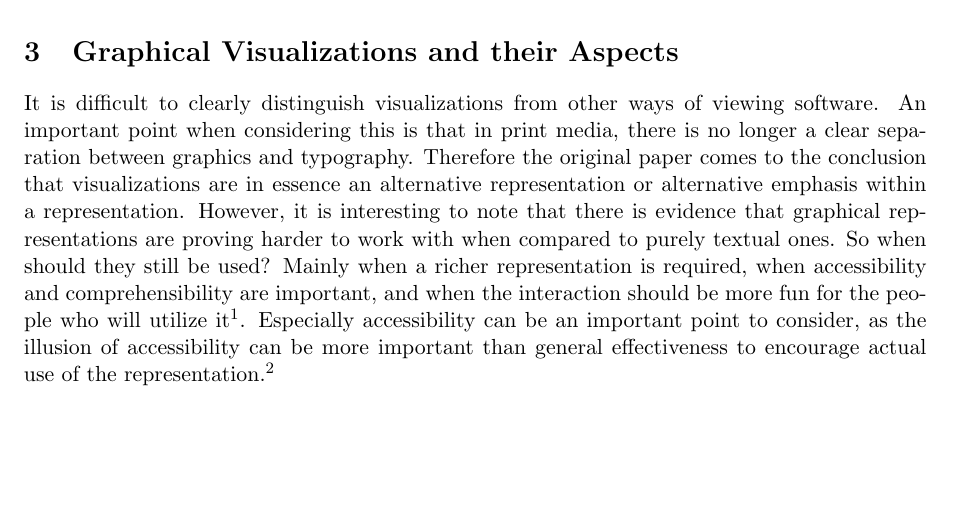
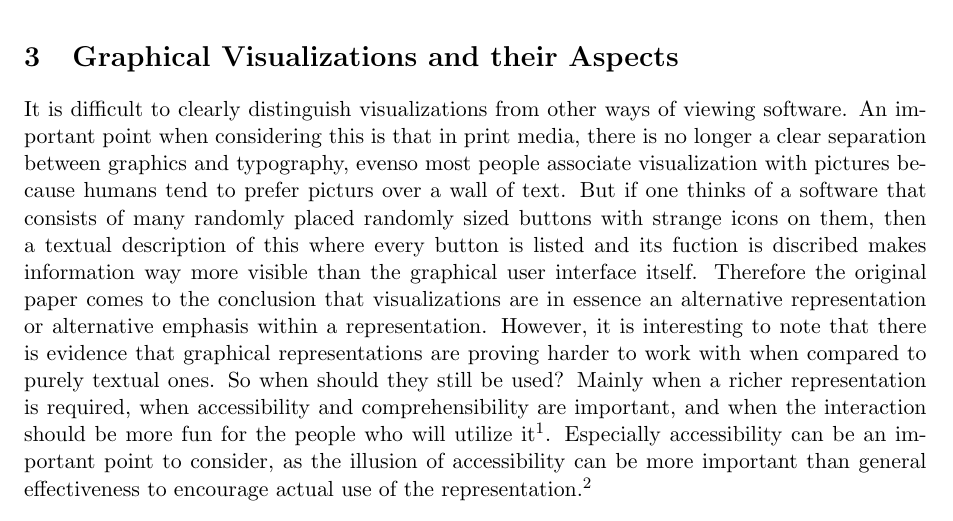
Before and after one commit to xamino/Proseminar, a LaTeX paper (seminar.tex): part of page 3 of 7 before the commit and part of page 3 of 8 after it, cut so that both start at the same text, the shorter picture padded with empty space. Compiled offline with pdfLaTeX.

Commit message:
graphical sv

```diff
--- a/seminar.tex
+++ b/seminar.tex
@@ -130,7 +130,7 @@ Comparing the two, the original paper states the assumption that novices have a
 \section{Graphical Visualizations and their Aspects}
 \label{graphical}
 
-It is difficult to clearly distinguish visualizations from other ways of viewing software. An important point when considering this is that in print media, there is no longer a clear separation between graphics and typography. Therefore the original paper comes to the conclusion that visualizations are in essence an alternative representation or alternative emphasis within a representation. However, it is interesting to note that there is evidence that graphical representations are proving harder to work with when compared to purely textual ones. So when should they still be used? Mainly when a richer representation is required, when accessibility and comprehensibility are important, and when the interaction should be more fun for the people who will utilize it\footnote{This is because creative working is encouraged stronger when a representation is more graphical.}. Especially accessibility can be an important point to consider, as the illusion of accessibility can be more important than general effectiveness to encourage actual use of the representation.\footnote{TODO: I kept it REALLY short here, can be expanded!}
+It is difficult to clearly distinguish visualizations from other ways of viewing software. An important point when considering this is that in print media, there is no longer a clear separation between graphics and typography, evenso most people associate visualization with pictures because humans tend to prefer picturs over a wall of text. But if one thinks of a software that consists of many randomly placed randomly sized buttons with strange icons on them, then a textual description of this where every button is listed and its fuction is discribed makes information way more visible than the graphical user interface itself. Therefore the original paper comes to the conclusion that visualizations are in essence an alternative representation or alternative emphasis within a representation. However, it is interesting to note that there is evidence that graphical representations are proving harder to work with when compared to purely textual ones. So when should they still be used? Mainly when a richer representation is required, when accessibility and comprehensibility are important, and when the interaction should be more fun for the people who will utilize it\footnote{This is because creative working is encouraged stronger when a representation is more graphical.}. Especially accessibility can be an important point to consider, as the illusion of accessibility can be more important than general effectiveness to encourage actual use of the representation.\footnote{TODO: I kept it REALLY short here, can be expanded!}
 
 \section{Concepts of Visualizations}
 
```
